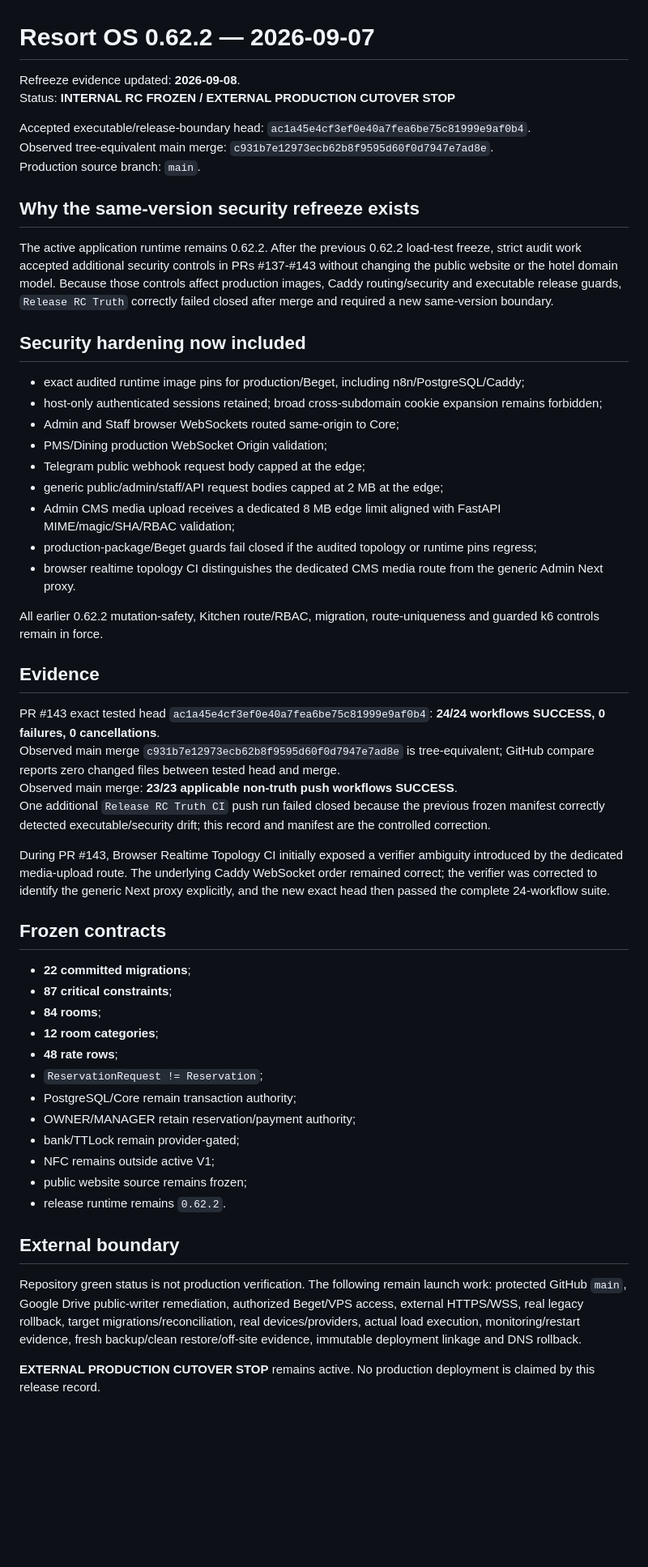
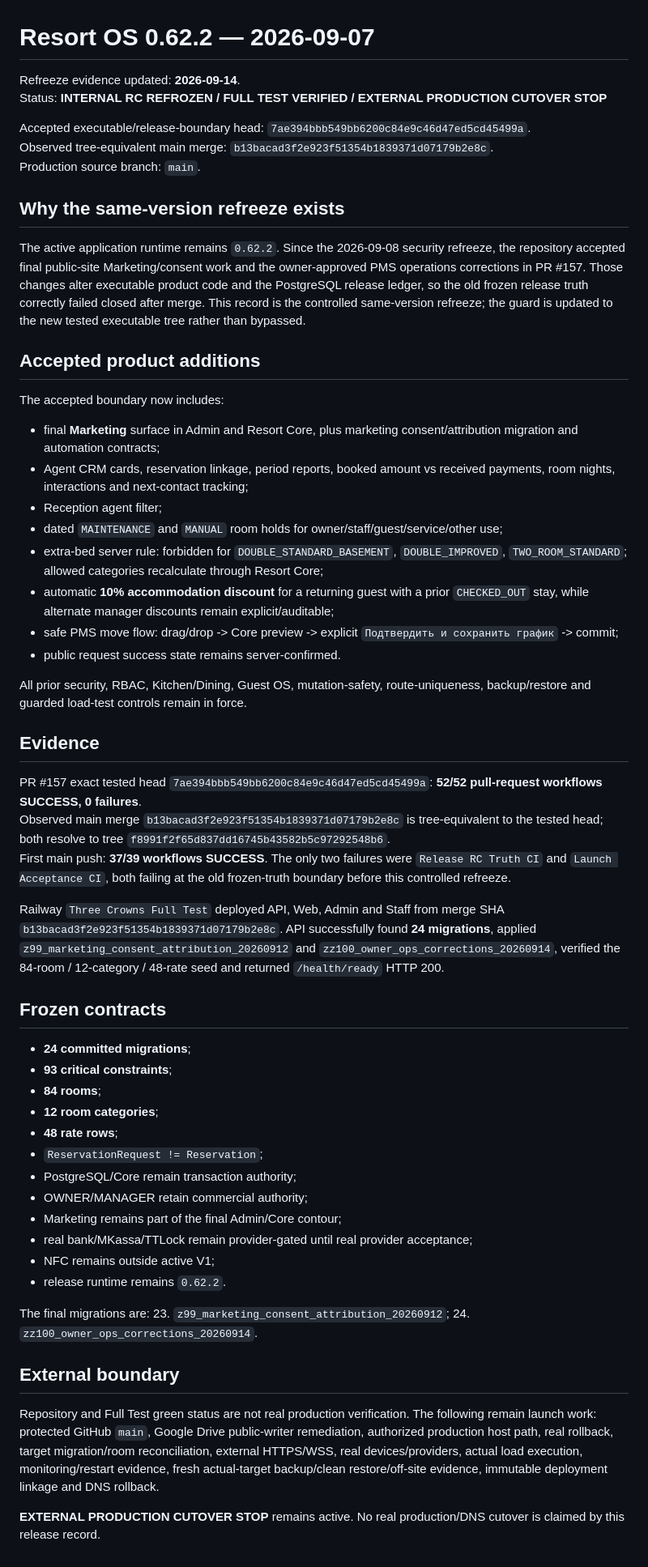
Before and after one commit to stvelikiy-star/resort-os, a Markdown page: docs/RELEASE_0.62.2_2026-09-07.md, the part around the change. Shown at 81% size. Rendered like a GitHub page; blank space fills up the shorter version.

Commit message:
docs: refreeze 0.62.2 release record on PR 157

```diff
--- a/docs/RELEASE_0.62.2_2026-09-07.md
+++ b/docs/RELEASE_0.62.2_2026-09-07.md
@@ -1,56 +1,59 @@
 # Resort OS 0.62.2 — 2026-09-07
 
-Refreeze evidence updated: **2026-09-08**.
-Status: **INTERNAL RC FROZEN / EXTERNAL PRODUCTION CUTOVER STOP**
+Refreeze evidence updated: **2026-09-14**.
+Status: **INTERNAL RC REFROZEN / FULL TEST VERIFIED / EXTERNAL PRODUCTION CUTOVER STOP**
 
-Accepted executable/release-boundary head: `ac1a45e4cf3ef0e40a7fea6be75c81999e9af0b4`.
-Observed tree-equivalent main merge: `c931b7e12973ecb62b8f9595d60f0d7947e7ad8e`.
+Accepted executable/release-boundary head: `7ae394bbb549bb6200c84e9c46d47ed5cd45499a`.
+Observed tree-equivalent main merge: `b13bacad3f2e923f51354b1839371d07179b2e8c`.
 Production source branch: `main`.
 
-## Why the same-version security refreeze exists
+## Why the same-version refreeze exists
 
-The active application runtime remains 0.62.2. After the previous 0.62.2 load-test freeze, strict audit work accepted additional security controls in PRs #137-#143 without changing the public website or the hotel domain model. Because those controls affect production images, Caddy routing/security and executable release guards, `Release RC Truth` correctly failed closed after merge and required a new same-version boundary.
+The active application runtime remains `0.62.2`. Since the 2026-09-08 security refreeze, the repository accepted final public-site Marketing/consent work and the owner-approved PMS operations corrections in PR #157. Those changes alter executable product code and the PostgreSQL release ledger, so the old frozen release truth correctly failed closed after merge. This record is the controlled same-version refreeze; the guard is updated to the new tested executable tree rather than bypassed.
 
-## Security hardening now included
+## Accepted product additions
 
-- exact audited runtime image pins for production/Beget, including n8n/PostgreSQL/Caddy;
-- host-only authenticated sessions retained; broad cross-subdomain cookie expansion remains forbidden;
-- Admin and Staff browser WebSockets routed same-origin to Core;
-- PMS/Dining production WebSocket Origin validation;
-- Telegram public webhook request body capped at the edge;
-- generic public/admin/staff/API request bodies capped at 2 MB at the edge;
-- Admin CMS media upload receives a dedicated 8 MB edge limit aligned with FastAPI MIME/magic/SHA/RBAC validation;
-- production-package/Beget guards fail closed if the audited topology or runtime pins regress;
-- browser realtime topology CI distinguishes the dedicated CMS media route from the generic Admin Next proxy.
+The accepted boundary now includes:
+- final **Marketing** surface in Admin and Resort Core, plus marketing consent/attribution migration and automation contracts;
+- Agent CRM cards, reservation linkage, period reports, booked amount vs received payments, room nights, interactions and next-contact tracking;
+- Reception agent filter;
+- dated `MAINTENANCE` and `MANUAL` room holds for owner/staff/guest/service/other use;
+- extra-bed server rule: forbidden for `DOUBLE_STANDARD_BASEMENT`, `DOUBLE_IMPROVED`, `TWO_ROOM_STANDARD`; allowed categories recalculate through Resort Core;
+- automatic **10% accommodation discount** for a returning guest with a prior `CHECKED_OUT` stay, while alternate manager discounts remain explicit/auditable;
+- safe PMS move flow: drag/drop -> Core preview -> explicit `Подтвердить и сохранить график` -> commit;
+- public request success state remains server-confirmed.
 
-All earlier 0.62.2 mutation-safety, Kitchen route/RBAC, migration, route-uniqueness and guarded k6 controls remain in force.
+All prior security, RBAC, Kitchen/Dining, Guest OS, mutation-safety, route-uniqueness, backup/restore and guarded load-test controls remain in force.
 
 ## Evidence
 
-PR #143 exact tested head `ac1a45e4cf3ef0e40a7fea6be75c81999e9af0b4`: **24/24 workflows SUCCESS, 0 failures, 0 cancellations**.
-Observed main merge `c931b7e12973ecb62b8f9595d60f0d7947e7ad8e` is tree-equivalent; GitHub compare reports zero changed files between tested head and merge.
-Observed main merge: **23/23 applicable non-truth push workflows SUCCESS**.
-One additional `Release RC Truth CI` push run failed closed because the previous frozen manifest correctly detected executable/security drift; this record and manifest are the controlled correction.
+PR #157 exact tested head `7ae394bbb549bb6200c84e9c46d47ed5cd45499a`: **52/52 pull-request workflows SUCCESS, 0 failures**.
+Observed main merge `b13bacad3f2e923f51354b1839371d07179b2e8c` is tree-equivalent to the tested head; both resolve to tree `f8991f2f65d837dd16745b43582b5c97292548b6`.
+First main push: **37/39 workflows SUCCESS**. The only two failures were `Release RC Truth CI` and `Launch Acceptance CI`, both failing at the old frozen-truth boundary before this controlled refreeze.
 
-During PR #143, Browser Realtime Topology CI initially exposed a verifier ambiguity introduced by the dedicated media-upload route. The underlying Caddy WebSocket order remained correct; the verifier was corrected to identify the generic Next proxy explicitly, and the new exact head then passed the complete 24-workflow suite.
+Railway `Three Crowns Full Test` deployed API, Web, Admin and Staff from merge SHA `b13bacad3f2e923f51354b1839371d07179b2e8c`. API successfully found **24 migrations**, applied `z99_marketing_consent_attribution_20260912` and `zz100_owner_ops_corrections_20260914`, verified the 84-room / 12-category / 48-rate seed and returned `/health/ready` HTTP 200.
 
 ## Frozen contracts
 
-- **22 committed migrations**;
-- **87 critical constraints**;
+- **24 committed migrations**;
+- **93 critical constraints**;
 - **84 rooms**;
 - **12 room categories**;
 - **48 rate rows**;
 - `ReservationRequest != Reservation`;
 - PostgreSQL/Core remain transaction authority;
-- OWNER/MANAGER retain reservation/payment authority;
-- bank/TTLock remain provider-gated;
+- OWNER/MANAGER retain commercial authority;
+- Marketing remains part of the final Admin/Core contour;
+- real bank/MKassa/TTLock remain provider-gated until real provider acceptance;
 - NFC remains outside active V1;
-- public website source remains frozen;
 - release runtime remains `0.62.2`.
+
+The final migrations are:
+23. `z99_marketing_consent_attribution_20260912`;
+24. `zz100_owner_ops_corrections_20260914`.
 
 ## External boundary
 
-Repository green status is not production verification. The following remain launch work: protected GitHub `main`, Google Drive public-writer remediation, authorized Beget/VPS access, external HTTPS/WSS, real legacy rollback, target migrations/reconciliation, real devices/providers, actual load execution, monitoring/restart evidence, fresh backup/clean restore/off-site evidence, immutable deployment linkage and DNS rollback.
+Repository and Full Test green status are not real production verification. The following remain launch work: protected GitHub `main`, Google Drive public-writer remediation, authorized production host path, real rollback, target migration/room reconciliation, external HTTPS/WSS, real devices/providers, actual load execution, monitoring/restart evidence, fresh actual-target backup/clean restore/off-site evidence, immutable deployment linkage and DNS rollback.
 
-**EXTERNAL PRODUCTION CUTOVER STOP** remains active. No production deployment is claimed by this release record.
+**EXTERNAL PRODUCTION CUTOVER STOP** remains active. No real production/DNS cutover is claimed by this release record.
```
